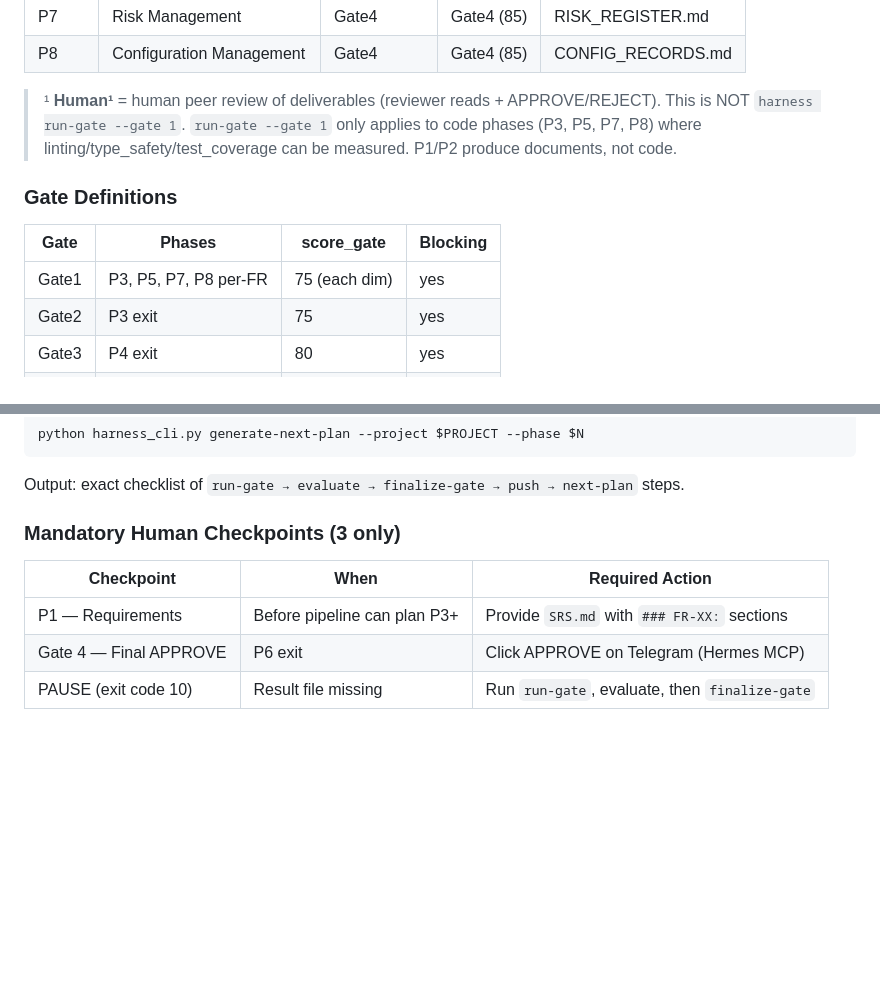
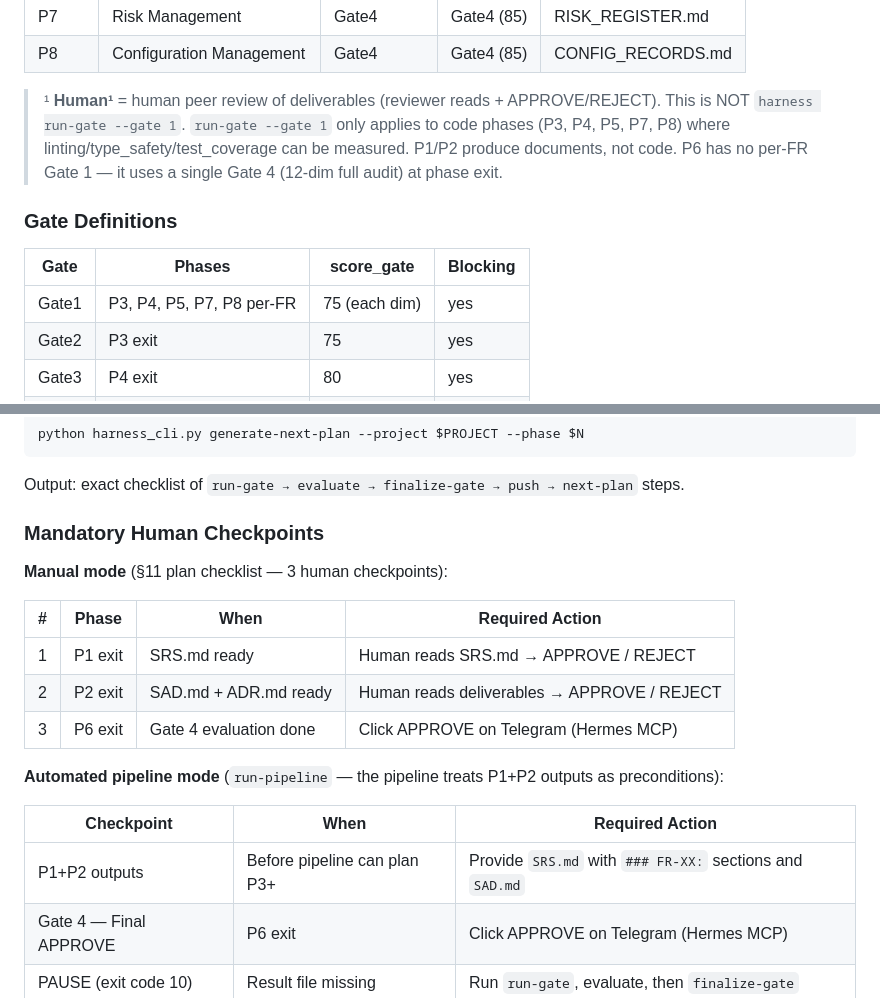
Before and after one commit to johnnylugm-tech/harness-methodology, a Markdown page: SKILL.md, 2 parts joined by grey strips. Drawn GitHub-style; blank space fills up the shorter version.

Commit message:
fix: resolve SKILL.md internal inconsistencies — Gate 1 P4 coverage, human checkpoints, score_gate terminology
- Gate Definitions table: add P4 to Gate1 phases (matched §12 step-by-step)
- Footnote ¹: add P4, clarify P6 has no per-FR Gate 1
- Human Checkpoints §12: split into Manual mode (P1/P2/P6) vs Automated pipeline (SRS+SAD preconditions)
- Add P1→P8 E2E flowchart (docs/superpowers/plans/)

Co-Authored-By: Claude Opus 4.7 <noreply@anthropic.com>

```diff
--- a/SKILL.md
+++ b/SKILL.md
@@ -37,14 +37,15 @@ Key capabilities:
 | P8 | Configuration Management | Gate4 | Gate4 (85) | CONFIG_RECORDS.md |
 
 > ¹ **Human¹** = human peer review of deliverables (reviewer reads + APPROVE/REJECT). This is NOT
-> `harness run-gate --gate 1`. `run-gate --gate 1` only applies to code phases (P3, P5, P7, P8)
-> where linting/type_safety/test_coverage can be measured. P1/P2 produce documents, not code.
+> `harness run-gate --gate 1`. `run-gate --gate 1` only applies to code phases (P3, P4, P5, P7, P8)
+> where linting/type_safety/test_coverage can be measured. P1/P2 produce documents, not code. P6 has
+> no per-FR Gate 1 — it uses a single Gate 4 (12-dim full audit) at phase exit.
 
 ### Gate Definitions
 
 | Gate | Phases | score_gate | Blocking |
 |------|--------|------------|----------|
-| Gate1 | P3, P5, P7, P8 per-FR | 75 (each dim) | yes |
+| Gate1 | P3, P4, P5, P7, P8 per-FR | 75 (each dim) | yes |
 | Gate2 | P3 exit | 75 | yes |
 | Gate3 | P4 exit | 80 | yes |
 | Gate4 | P6 full | 85 | yes |
@@ -447,11 +448,21 @@ python harness_cli.py generate-next-plan --project $PROJECT --phase $N
 
 Output: exact checklist of `run-gate → evaluate → finalize-gate → push → next-plan` steps.
 
-### Mandatory Human Checkpoints (3 only)
+### Mandatory Human Checkpoints
+
+**Manual mode** (§11 plan checklist — 3 human checkpoints):
+
+| # | Phase | When | Required Action |
+|---|---|---|---|
+| 1 | P1 exit | SRS.md ready | Human reads SRS.md → APPROVE / REJECT |
+| 2 | P2 exit | SAD.md + ADR.md ready | Human reads deliverables → APPROVE / REJECT |
+| 3 | P6 exit | Gate 4 evaluation done | Click APPROVE on Telegram (Hermes MCP) |
+
+**Automated pipeline mode** (`run-pipeline` — the pipeline treats P1+P2 outputs as preconditions):
 
 | Checkpoint | When | Required Action |
 |---|---|---|
-| P1 — Requirements | Before pipeline can plan P3+ | Provide `SRS.md` with `### FR-XX:` sections |
+| P1+P2 outputs | Before pipeline can plan P3+ | Provide `SRS.md` with `### FR-XX:` sections and `SAD.md` |
 | Gate 4 — Final APPROVE | P6 exit | Click APPROVE on Telegram (Hermes MCP) |
 | PAUSE (exit code 10) | Result file missing | Run `run-gate`, evaluate, then `finalize-gate` |
 
```
Also changed, not shown: 1 other file.
